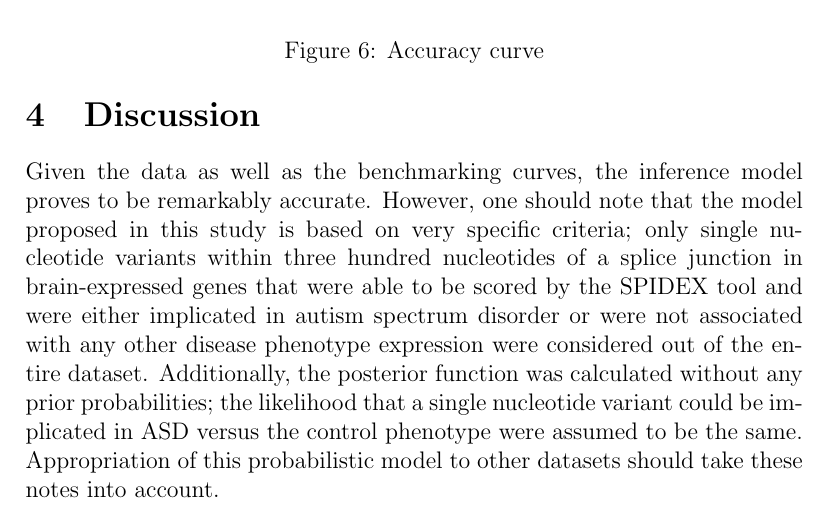
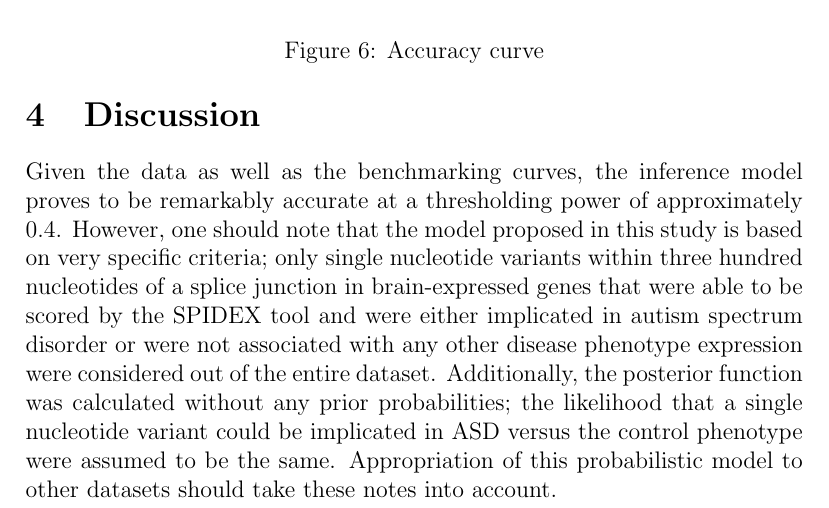
Before and after one commit to kkchau/BIMM-185-FINAL-PROJECT, a LaTeX document (report/final_report.tex): part of page 11 of 12, cut so that both start at the same text. Compiled offline with pdfLaTeX.

Commit message:
bug fixes

```diff
--- a/report/final_report.tex
+++ b/report/final_report.tex
@@ -203,7 +203,8 @@ between the true predictions and false predictions
 
 \section{Discussion}
 Given the data as well as the benchmarking curves, the inference model proves
-to be remarkably accurate. However, one should note that the model proposed in
+to be remarkably accurate at a thresholding power of approximately 0.4.
+However, one should note that the model proposed in
 this study is based on very specific criteria; only single nucleotide variants
 within three hundred nucleotides of a splice junction in brain-expressed genes
 that were able to be scored by the SPIDEX tool and were either implicated in
```
Also changed, not shown: report/final_report.pdf, 1 other file.
